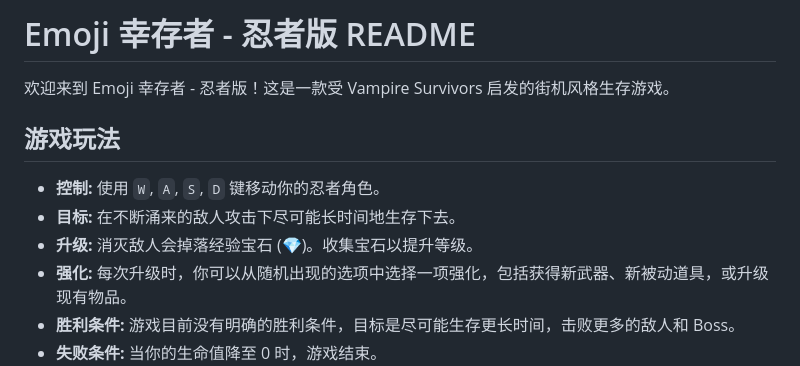
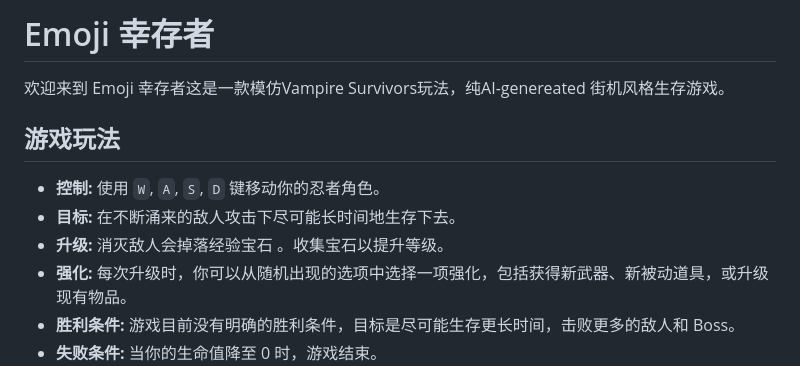
Before and after one commit to yosukira/EmojiSurivivor, a Markdown page: README.md, the part around the change. Drawn GitHub-style.

```diff
--- a/README.md
+++ b/README.md
@@ -1,12 +1,12 @@
-# Emoji 幸存者 - 忍者版 README
+# Emoji 幸存者
 
-欢迎来到 Emoji 幸存者 - 忍者版！这是一款受 Vampire Survivors 启发的街机风格生存游戏。
+欢迎来到 Emoji 幸存者这是一款模仿Vampire Survivors玩法，纯AI-genereated 街机风格生存游戏。
 
 ## 游戏玩法
 
 *   **控制:** 使用 `W`, `A`, `S`, `D` 键移动你的忍者角色。
 *   **目标:** 在不断涌来的敌人攻击下尽可能长时间地生存下去。
-*   **升级:** 消灭敌人会掉落经验宝石 (💎)。收集宝石以提升等级。
+*   **升级:** 消灭敌人会掉落经验宝石 。收集宝石以提升等级。
 *   **强化:** 每次升级时，你可以从随机出现的选项中选择一项强化，包括获得新武器、新被动道具，或升级现有物品。
 *   **胜利条件:** 游戏目前没有明确的胜利条件，目标是尽可能生存更长时间，击败更多的敌人和 Boss。
 *   **失败条件:** 当你的生命值降至 0 时，游戏结束。
```
